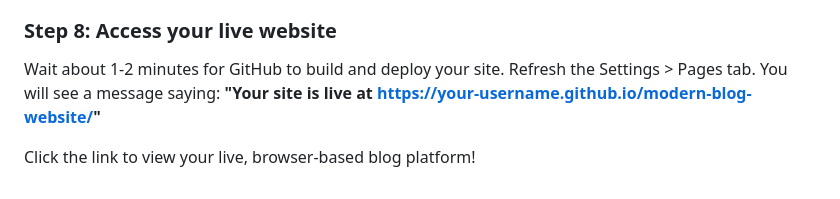
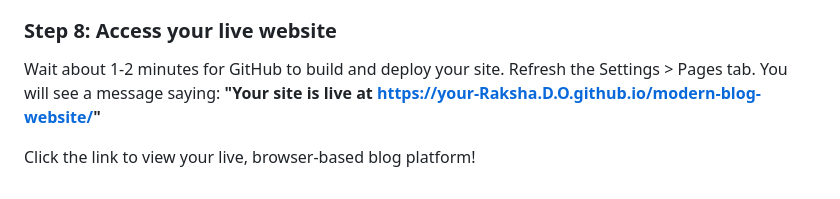
Before and after one commit to RakshaDO/Blog-Website, a Markdown page: README.md, the part around the change. Rendered like a GitHub page.

```diff
--- a/README.md
+++ b/README.md
@@ -113,6 +113,6 @@ git push -u origin main
 ### Step 8: Access your live website
 Wait about 1-2 minutes for GitHub to build and deploy your site.
 Refresh the Settings > Pages tab. You will see a message saying:
-**"Your site is live at https://your-username.github.io/modern-blog-website/"**
+**"Your site is live at https://your-Raksha.D.O.github.io/modern-blog-website/"**
 
 Click the link to view your live, browser-based blog platform!
```
